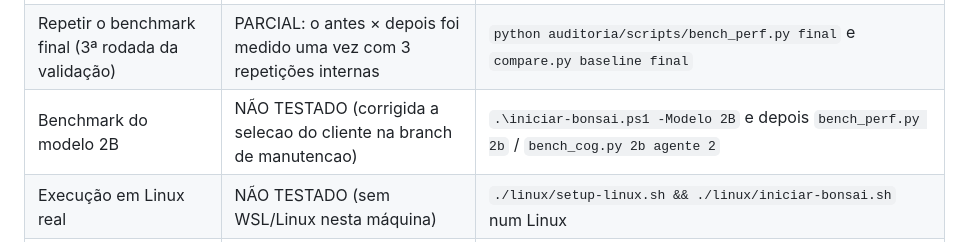
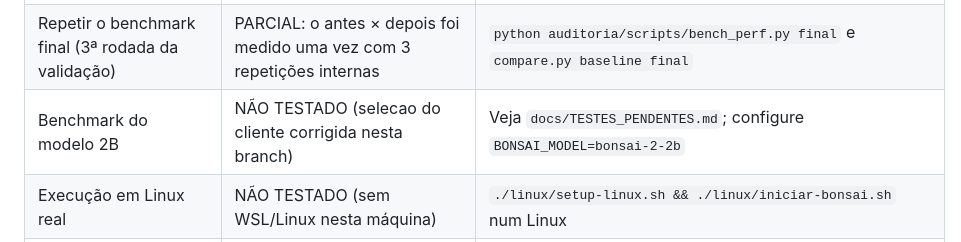
Before and after one commit to lloupp/bonsai-setup-harness, a Markdown page: PROGRESSO.md, the part around the change. Rendered like a GitHub page.

Commit message:
docs: fix Windows paths and reference correct 2B instructions

```diff
--- a/PROGRESSO.md
+++ b/PROGRESSO.md
@@ -29,7 +29,7 @@ Testes interrompidos a pedido do usuário para iniciar as cópias (pendrive e Gi
 | T5 subagentes (Hermes `delegate_task`, Claude `Task`) | NÃO TESTADO; preparado como `t2sub` | `$env:HERMES_TOOLSETS='terminal,file,delegation'; python run_agent_test.py hermes t2sub sub 2400` / `$env:CLAUDE_TOOLS='Read,Write,Edit,Bash,Glob,Grep,Task'; python run_agent_test.py claude t2sub sub 2400` |
 | Subagentes no Pi | NÃO TESTADO: não há suporte nativo, só a extensão de exemplo `examples/extensions/subagent` | Instalar a extensão num perfil de teste |
 | Repetir o benchmark final (3ª rodada da validação) | PARCIAL: o antes × depois foi medido uma vez com 3 repetições internas | `python auditoria/scripts/bench_perf.py final` e `compare.py baseline final` |
-| Benchmark do modelo 2B | NÃO TESTADO (corrigida a selecao do cliente na branch de manutencao) | `.\iniciar-bonsai.ps1 -Modelo 2B` e depois `bench_perf.py 2b` / `bench_cog.py 2b agente 2` |
+| Benchmark do modelo 2B | NÃO TESTADO (selecao do cliente corrigida nesta branch) | Veja `docs/TESTES_PENDENTES.md`; configure `BONSAI_MODEL=bonsai-2-2b` |
 | Execução em Linux real | NÃO TESTADO (sem WSL/Linux nesta máquina) | `./linux/setup-linux.sh && ./linux/iniciar-bonsai.sh` num Linux |
 | Temperatura/throttling | NÃO TESTADO (exige administrador) | Rodar HWiNFO/LibreHardwareMonitor durante `bench_perf.py` |
 | Speculative decoding (ngram) | NÃO TESTADO | `--spec-type ngram-mod` no `srv-experimento.ps1` |
```
